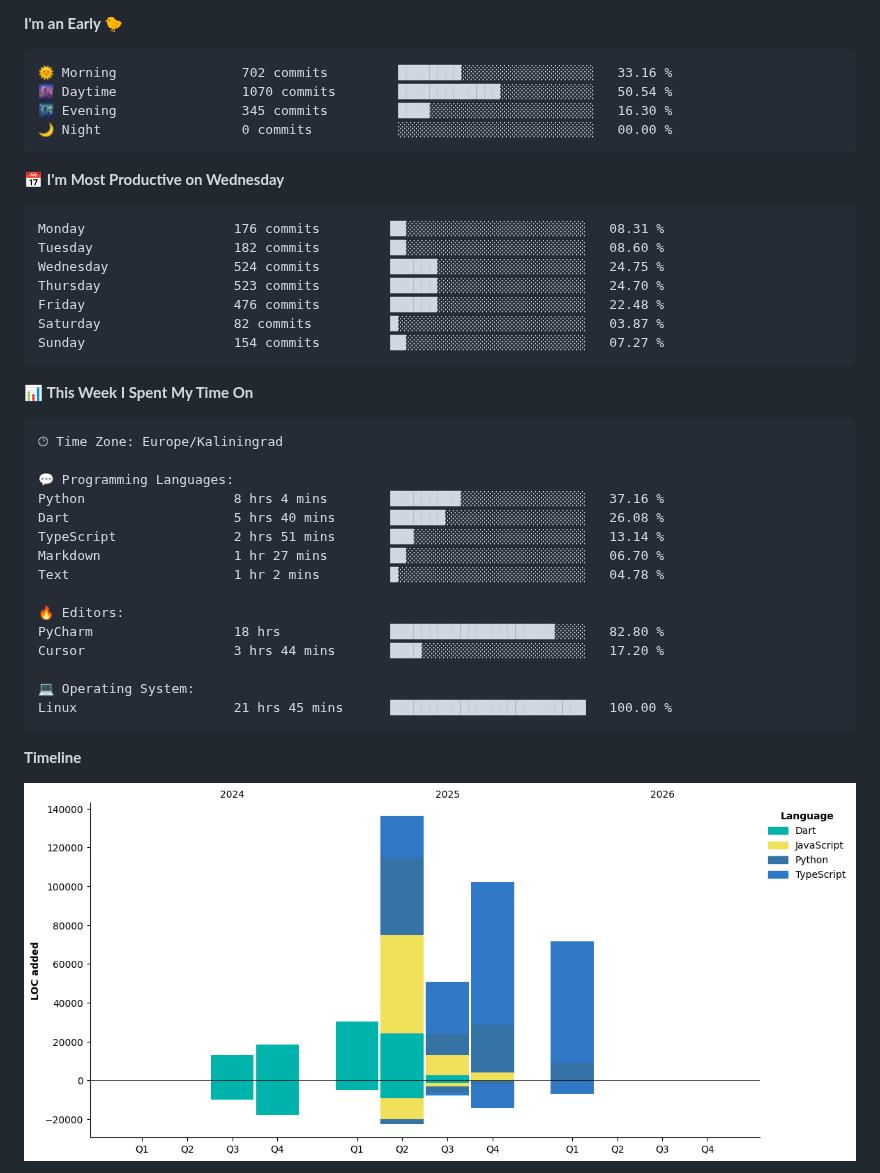
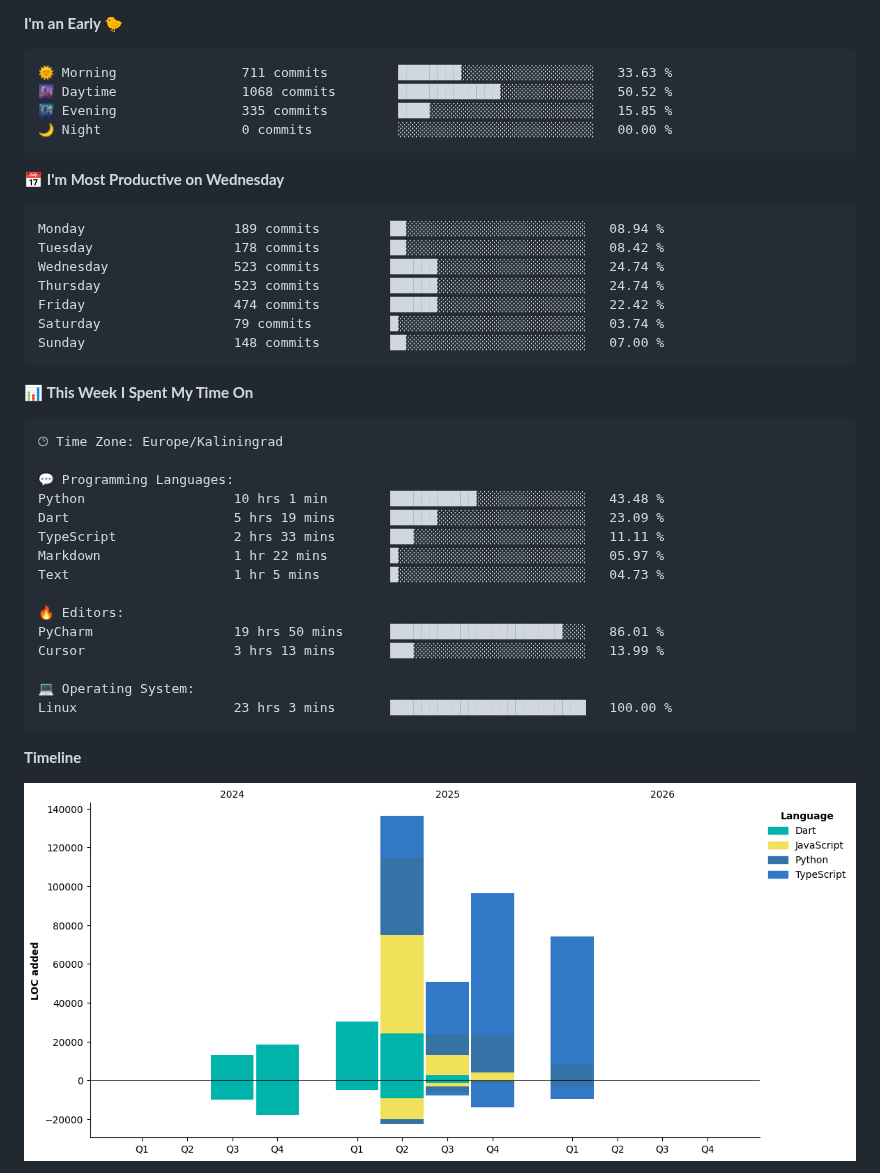
Before and after one commit to Mist3s/Mist3s, a Markdown page: README.md, the part around one of its changes. Rendered like a GitHub page; pictures changed too: assets/bar_graph.png.

Commit message:
Updated with Dev Metrics

````diff
--- a/README.md
+++ b/README.md
@@ -4,21 +6,21 @@
 **I'm an Early 🐤**
 
 ```text
-🌞 Morning                702 commits         ████████░░░░░░░░░░░░░░░░░   33.16 %
-🌆 Daytime                1070 commits        █████████████░░░░░░░░░░░░   50.54 %
-🌃 Evening                345 commits         ████░░░░░░░░░░░░░░░░░░░░░   16.30 %
+🌞 Morning                711 commits         ████████░░░░░░░░░░░░░░░░░   33.63 %
+🌆 Daytime                1068 commits        █████████████░░░░░░░░░░░░   50.52 %
+🌃 Evening                335 commits         ████░░░░░░░░░░░░░░░░░░░░░   15.85 %
 🌙 Night                  0 commits           ░░░░░░░░░░░░░░░░░░░░░░░░░   00.00 %
 ```
 📅 **I'm Most Productive on Wednesday**
 
 ```text
-Monday                   176 commits         ██░░░░░░░░░░░░░░░░░░░░░░░   08.31 %
-Tuesday                  182 commits         ██░░░░░░░░░░░░░░░░░░░░░░░   08.60 %
-Wednesday                524 commits         ██████░░░░░░░░░░░░░░░░░░░   24.75 %
-Thursday                 523 commits         ██████░░░░░░░░░░░░░░░░░░░   24.70 %
-Friday                   476 commits         ██████░░░░░░░░░░░░░░░░░░░   22.48 %
-Saturday                 82 commits          █░░░░░░░░░░░░░░░░░░░░░░░░   03.87 %
-Sunday                   154 commits         ██░░░░░░░░░░░░░░░░░░░░░░░   07.27 %
+Monday                   189 commits         ██░░░░░░░░░░░░░░░░░░░░░░░   08.94 %
+Tuesday                  178 commits         ██░░░░░░░░░░░░░░░░░░░░░░░   08.42 %
+Wednesday                523 commits         ██████░░░░░░░░░░░░░░░░░░░   24.74 %
+Thursday                 523 commits         ██████░░░░░░░░░░░░░░░░░░░   24.74 %
+Friday                   474 commits         ██████░░░░░░░░░░░░░░░░░░░   22.42 %
+Saturday                 79 commits          █░░░░░░░░░░░░░░░░░░░░░░░░   03.74 %
+Sunday                   148 commits         ██░░░░░░░░░░░░░░░░░░░░░░░   07.00 %
 ```
 
 
@@ -28,18 +30,18 @@ Sunday                   154 commits         ██░░░░░░░░░
 🕑︎ Time Zone: Europe/Kaliningrad
 
 💬 Programming Languages:
-Python                   8 hrs 4 mins        █████████░░░░░░░░░░░░░░░░   37.16 %
-Dart                     5 hrs 40 mins       ███████░░░░░░░░░░░░░░░░░░   26.08 %
-TypeScript               2 hrs 51 mins       ███░░░░░░░░░░░░░░░░░░░░░░   13.14 %
-Markdown                 1 hr 27 mins        ██░░░░░░░░░░░░░░░░░░░░░░░   06.70 %
-Text                     1 hr 2 mins         █░░░░░░░░░░░░░░░░░░░░░░░░   04.78 %
+Python                   10 hrs 1 min        ███████████░░░░░░░░░░░░░░   43.48 %
+Dart                     5 hrs 19 mins       ██████░░░░░░░░░░░░░░░░░░░   23.09 %
+TypeScript               2 hrs 33 mins       ███░░░░░░░░░░░░░░░░░░░░░░   11.11 %
+Markdown                 1 hr 22 mins        █░░░░░░░░░░░░░░░░░░░░░░░░   05.97 %
+Text                     1 hr 5 mins         █░░░░░░░░░░░░░░░░░░░░░░░░   04.73 %
 
 🔥 Editors:
-PyCharm                  18 hrs              █████████████████████░░░░   82.80 %
-Cursor                   3 hrs 44 mins       ████░░░░░░░░░░░░░░░░░░░░░   17.20 %
+PyCharm                  19 hrs 50 mins      ██████████████████████░░░   86.01 %
+Cursor                   3 hrs 13 mins       ███░░░░░░░░░░░░░░░░░░░░░░   13.99 %
 
 💻 Operating System:
-Linux                    21 hrs 45 mins      █████████████████████████   100.00 %
+Linux                    23 hrs 3 mins       █████████████████████████   100.00 %
 ```
 
 **Timeline**
````
Also changed, not shown: other parts of README.md (+3 -1 lines).
